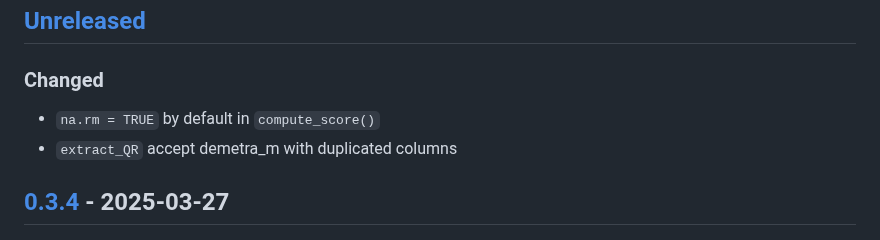
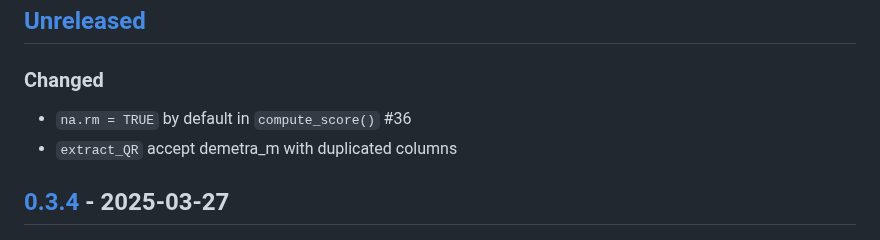
Before and after one commit to InseeFr/JDCruncheR, a Markdown page: NEWS.md, the part around the change. Rendered like a GitHub page.

Commit message:
na.rm=TRUE by default

```diff
--- a/NEWS.md
+++ b/NEWS.md
@@ -10,7 +10,7 @@ and this project adheres to [Semantic Versioning](https://semver.org/spec/v2.0.0
 
 ### Changed
 
-* `na.rm = TRUE` by default in `compute_score()`
+* `na.rm = TRUE` by default in `compute_score()` #36
 * `extract_QR` accept demetra_m with duplicated columns
 
 
```
